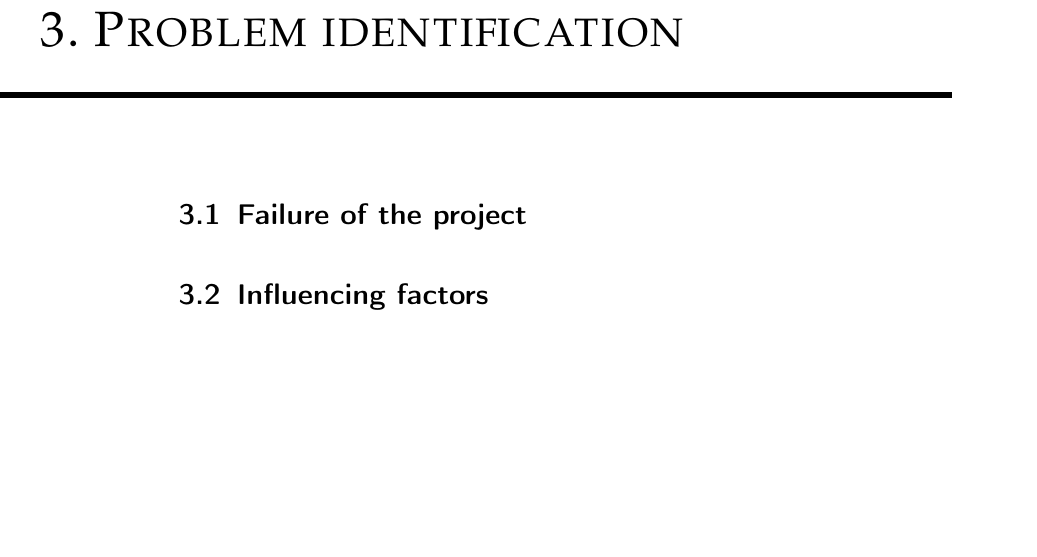
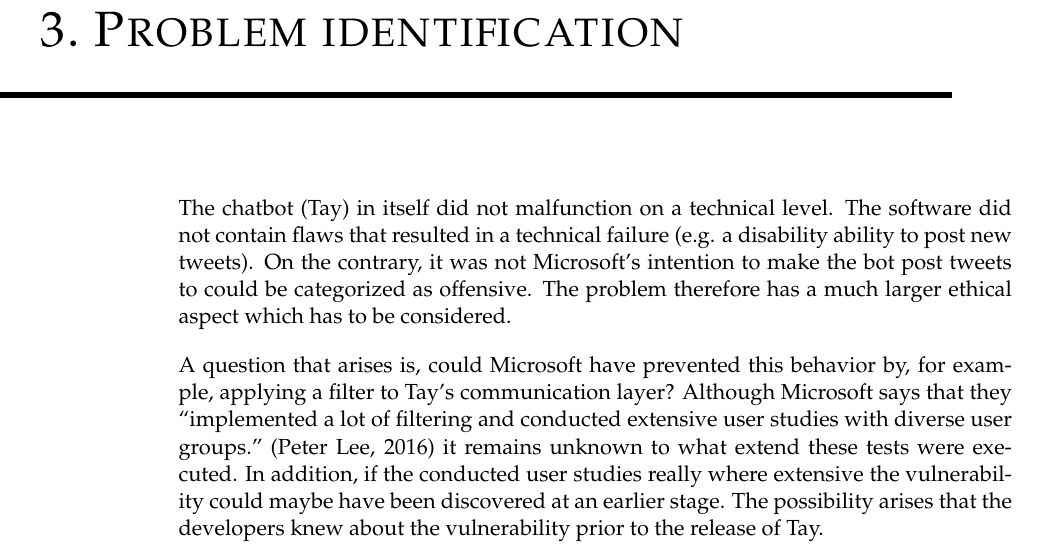
Before and after one commit to RoyVoetman/Academic-Writing, a LaTeX thesis (index.tex, which reads chapters/problem_identification.tex): part of page 8 of 13, cut so that both start at the same text, the shorter picture padded with empty space. The pictures show the PDF file index.pdf that the author committed with the source.

Commit message:
Added identification of the problem

```diff
--- a/chapters/problem_identification.tex
+++ b/chapters/problem_identification.tex
@@ -1,5 +1,10 @@
 \chapter{Problem identification}
+The chatbot (Tay) in itself did not malfunction on a technical level. The software did not contain flaws that resulted in a technical failure
+(e.g. a disability ability to post new tweets).
+On the contrary, it was not Microsoft's intention to make the bot post tweets to could be categorized as offensive.
+The problem therefore has a much larger ethical aspect which has to be considered.
 
-\section{Failure of the project}
-
-\section{Influencing factors}
+A question that arises is, could Microsoft have prevented this behavior by, for example, applying a filter to Tay’s communication layer?
+Although Microsoft says that they “implemented a lot of filtering and conducted extensive user studies with diverse user groups.” (Peter Lee, 2016)
+it remains unknown to what extend these tests were executed. In addition, if the conducted user studies really where extensive the vulnerability could maybe have been discovered at an earlier stage.
+The possibility arises that the developers knew about the vulnerability prior to the release of Tay.
```
Also changed, not shown: index.tex (+1 -0 lines), index.pdf.
